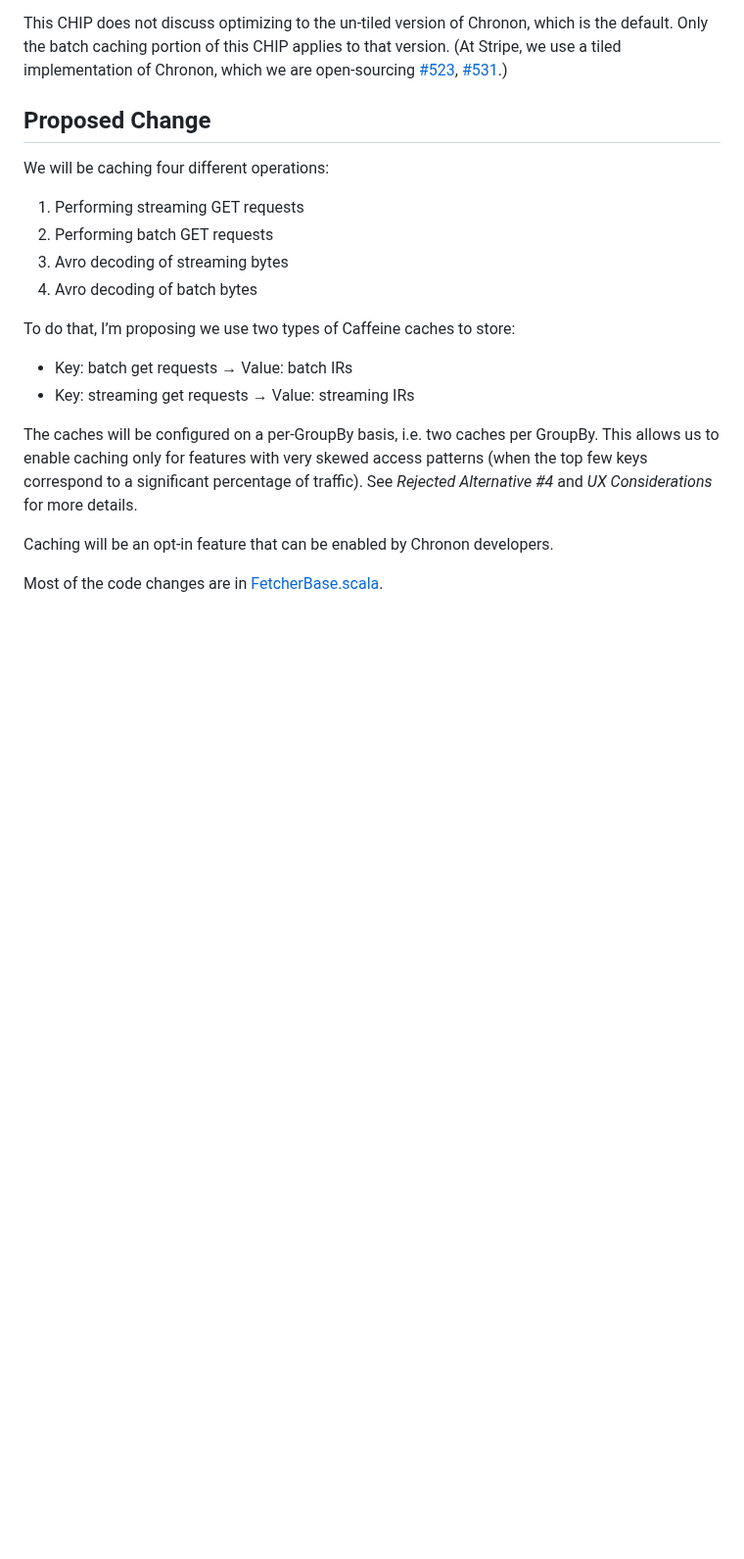
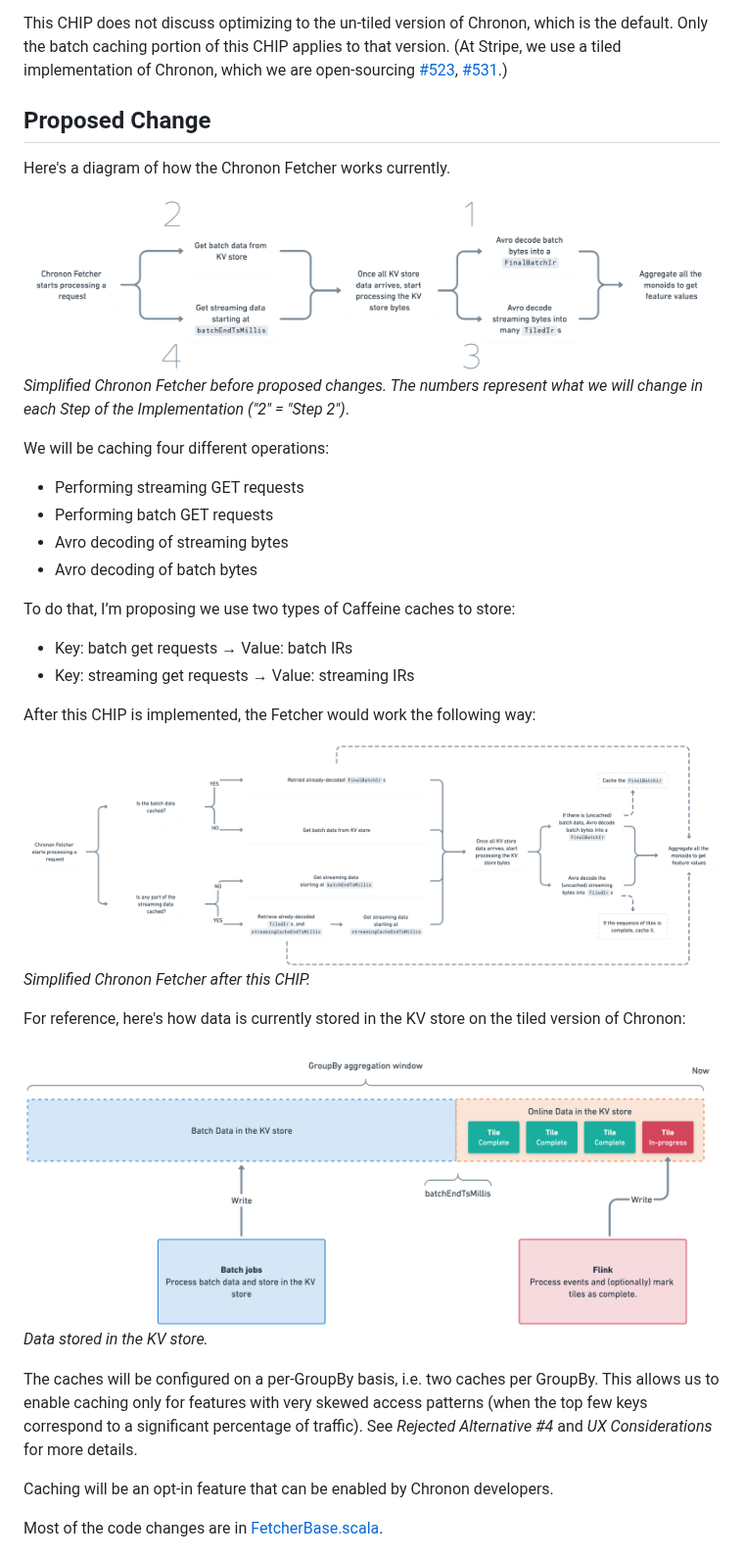
Before and after one commit to airbnb/chronon, a Markdown page: proposals/CHIP-1.md, the part around the change. Shown at 98% size. GitHub-like rendering; pictures changed too: proposals/images/CHIP-1-current-fetcher-sequence.png (added), proposals/images/CHIP-1-data-in-kv-store.png (added), proposals/images/CHIP-1-new-fetcher-sequence.png (added); blank space fills up the shorter version.

Commit message:
Add diagrams

```diff
--- a/proposals/CHIP-1.md
+++ b/proposals/CHIP-1.md
@@ -19,17 +19,32 @@ This CHIP does not discuss optimizing to the un-tiled version of Chronon, which
 
 ## Proposed Change
 
+Here's a diagram of how the Chronon Fetcher works currently.
+
+![Chronon Fetcher before changes](./images/CHIP-1-current-fetcher-sequence.png)
+_Simplified Chronon Fetcher before proposed changes. The numbers represent what we will change in each Step of the Implementation ("2" = "Step 2")_.
+
 We will be caching four different operations:
-
-1. Performing streaming GET requests
-2. Performing batch GET requests
-3. Avro decoding of streaming bytes
-4. Avro decoding of batch bytes
+ - Performing streaming GET requests
+ - Performing batch GET requests
+ - Avro decoding of streaming bytes
+ - Avro decoding of batch bytes
 
 To do that, I’m proposing we use two types of Caffeine caches to store:
 
 - Key: batch get requests → Value: batch IRs
 - Key: streaming get requests → Value: streaming IRs
+
+After this CHIP is implemented, the Fetcher would work the following way:
+
+![Chronon Fetcher after changes](./images/CHIP-1-new-fetcher-sequence.png)
+_Simplified Chronon Fetcher after this CHIP._
+
+For reference, here's how data is currently stored in the KV store on the tiled version of Chronon:
+
+![Chronon Fetcher after changes](./images/CHIP-1-data-in-kv-store.png)
+_Data stored in the KV store._
+
 
 The caches will be configured on a per-GroupBy basis, i.e. two caches per GroupBy. This allows us to enable caching only for features with very skewed access patterns (when the top few keys correspond to a significant percentage of traffic). See _Rejected Alternative #4_ and _UX Considerations_ for more details.
 
```
